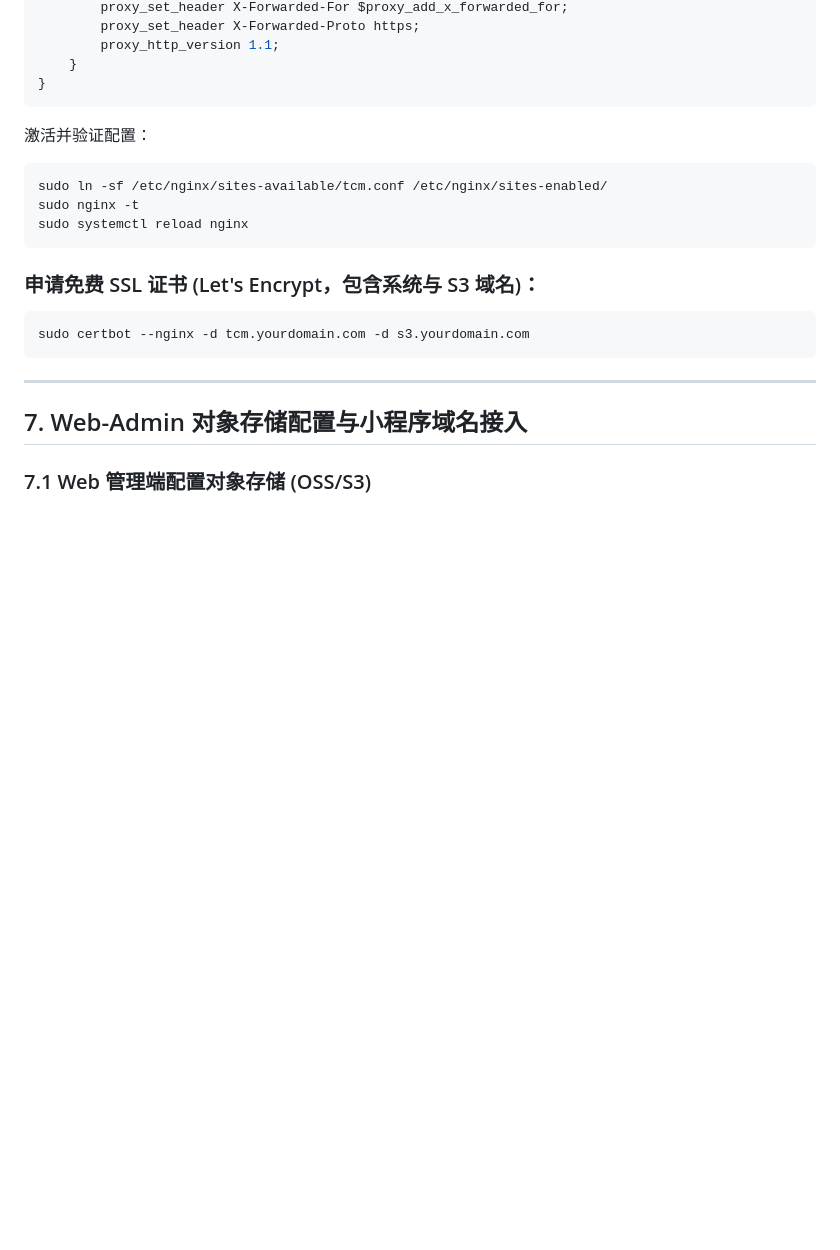
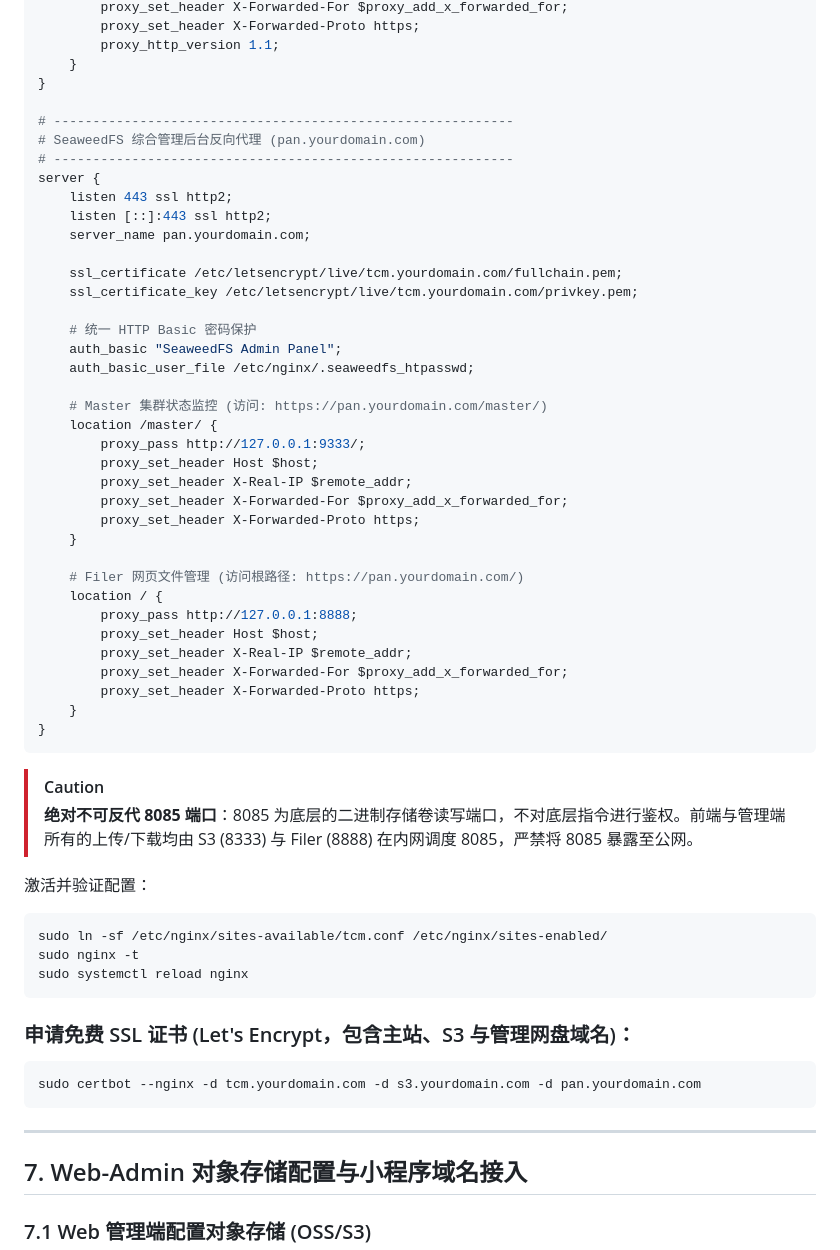
Before and after one commit to librarycloud/tcm-prescription-processing, a Markdown page: docs/生产部署与运维手册.md, the part around one of its changes. Drawn GitHub-style; blank space fills up the shorter version.

````diff
--- a/docs/生产部署与运维手册.md
+++ b/docs/生产部署与运维手册.md
@@ -454,7 +455,44 @@ server {
         proxy_http_version 1.1;
     }
 }
+
+# -----------------------------------------------------------
+# SeaweedFS 综合管理后台反向代理 (pan.yourdomain.com)
+# -----------------------------------------------------------
+server {
+    listen 443 ssl http2;
+    listen [::]:443 ssl http2;
+    server_name pan.yourdomain.com;
+
+    ssl_certificate /etc/letsencrypt/live/tcm.yourdomain.com/fullchain.pem;
+    ssl_certificate_key /etc/letsencrypt/live/tcm.yourdomain.com/privkey.pem;
+
+    # 统一 HTTP Basic 密码保护
+    auth_basic "SeaweedFS Admin Panel";
+    auth_basic_user_file /etc/nginx/.seaweedfs_htpasswd;
+
+    # Master 集群状态监控 (访问: https://pan.yourdomain.com/master/)
+    location /master/ {
+        proxy_pass http://127.0.0.1:9333/;
+        proxy_set_header Host $host;
+        proxy_set_header X-Real-IP $remote_addr;
+        proxy_set_header X-Forwarded-For $proxy_add_x_forwarded_for;
+        proxy_set_header X-Forwarded-Proto https;
+    }
+
+    # Filer 网页文件管理 (访问根路径: https://pan.yourdomain.com/)
+    location / {
+        proxy_pass http://127.0.0.1:8888;
+        proxy_set_header Host $host;
+        proxy_set_header X-Real-IP $remote_addr;
+        proxy_set_header X-Forwarded-For $proxy_add_x_forwarded_for;
+        proxy_set_header X-Forwarded-Proto https;
+    }
+}
 ```
+
+> [!CAUTION]
+> **绝对不可反代 8085 端口**：8085 为底层的二进制存储卷读写端口，不对底层指令进行鉴权。前端与管理端所有的上传/下载均由 S3 (8333) 与 Filer (8888) 在内网调度 8085，严禁将 8085 暴露至公网。
 
 激活并验证配置：
 ```bash
@@ -463,9 +501,9 @@ sudo nginx -t
 sudo systemctl reload nginx
 ```
 
-### 申请免费 SSL 证书 (Let's Encrypt，包含系统与 S3 域名)：
+### 申请免费 SSL 证书 (Let's Encrypt，包含主站、S3 与管理网盘域名)：
 ```bash
-sudo certbot --nginx -d tcm.yourdomain.com -d s3.yourdomain.com
+sudo certbot --nginx -d tcm.yourdomain.com -d s3.yourdomain.com -d pan.yourdomain.com
 ```
 
 ---
````
Also changed, not shown: other parts of docs/生产部署与运维手册.md (+7 -6 lines), docs/SeaweedFS对象存储部署手册.md (+41 -23 lines).
